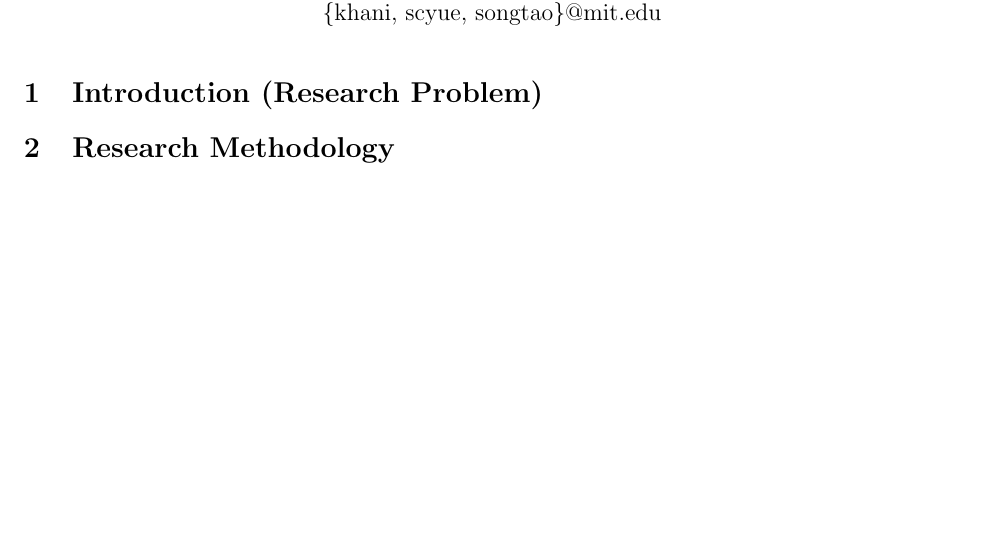
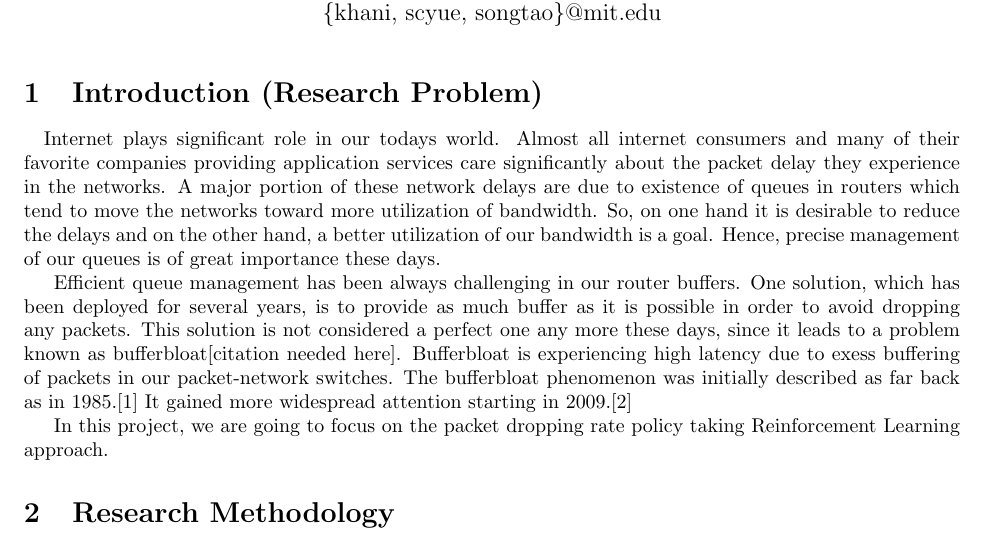
Before and after one commit to mehrdadkhani/ComputerNetworksProject, a LaTeX document (Proposal.tex): part of the page, cut so that both start at the same text, the shorter picture padded with empty space. Compiled offline with pdfLaTeX.

Commit message:
Update Proposal.tex

```diff
--- a/Proposal.tex
+++ b/Proposal.tex
@@ -20,6 +20,14 @@
 \date{}
 \maketitle
 \section{Introduction (Research Problem)}
+\paragraph*{}Internet plays significant role in our todays world. Almost all internet consumers and many of their favorite companies providing application services care significantly about the packet delay they experience in the networks. A major portion of these network delays are due to existence of queues in routers which tend to move the networks toward more utilization of bandwidth. So, on one hand it is desirable to reduce the delays and on the other hand, a better utilization of our bandwidth is a goal. Hence, precise management of our queues is of great importance these days.
+
+Efficient queue management has been always challenging in our router buffers. One solution, which has been deployed for several years, is to provide as much buffer as it is possible in order to avoid dropping any packets. This solution is not considered a perfect one any more these days, since it leads to a problem known as bufferbloat[citation needed here]. Bufferbloat is experiencing high latency due to exess buffering of packets in our packet-network switches. The bufferbloat phenomenon was initially described as far back as in 1985.[1] It gained more widespread attention starting in 2009.[2]
+
+In this project, we are going to focus on the packet dropping rate policy taking Reinforcement Learning approach.
+
+
+
 \section{Research Methodology}
 \section{Schedule and Plan}
 \section{Resources}
```
